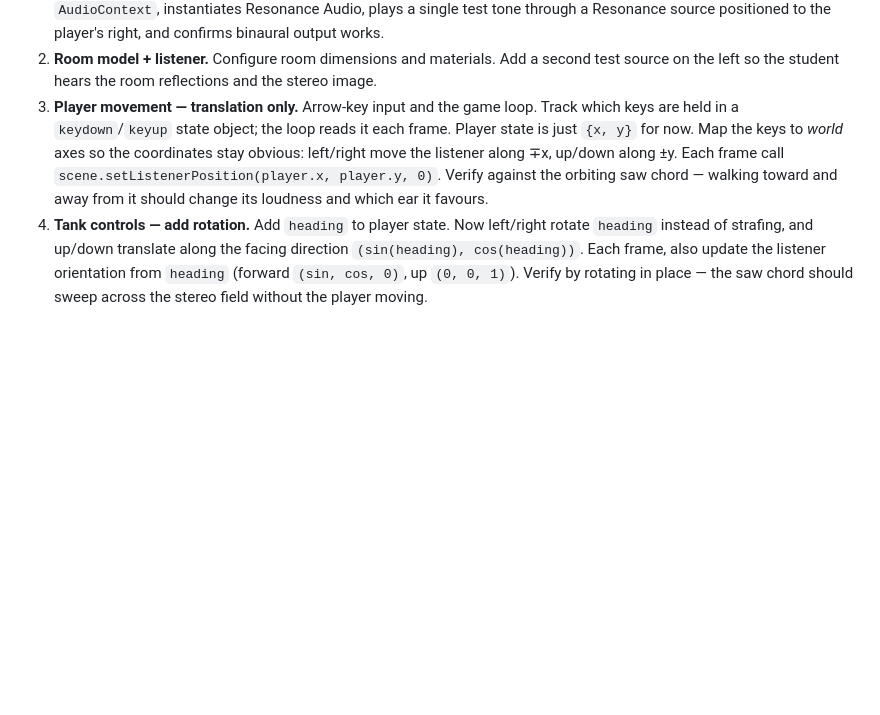
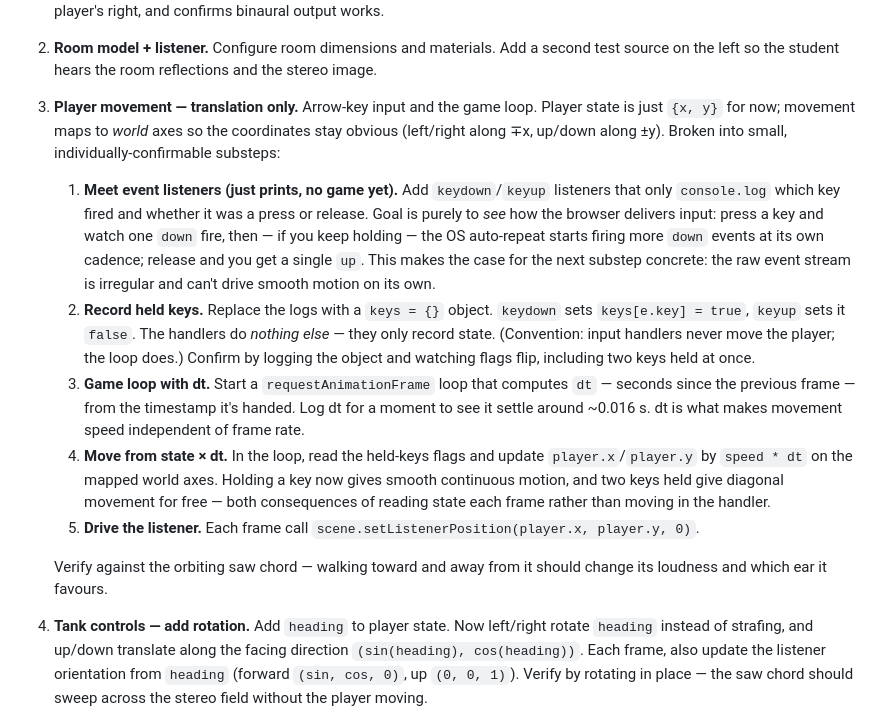
Before and after one commit to MarcTheSpark/SoundGame, a Markdown page: PLAN.md, the part around the change. Drawn GitHub-style; blank space fills up the shorter version.

Commit message:
updated plan

```diff
--- a/PLAN.md
+++ b/PLAN.md
@@ -88,13 +88,41 @@ can confirm before moving on.
    Add a second test source on the left so the student hears the room
    reflections and the stereo image.
 3. **Player movement — translation only.** Arrow-key input and the
-   game loop. Track which keys are held in a `keydown`/`keyup` state
-   object; the loop reads it each frame. Player state is just
-   `{x, y}` for now. Map the keys to *world* axes so the coordinates
-   stay obvious: left/right move the listener along ∓x, up/down along
-   ±y. Each frame call `scene.setListenerPosition(player.x, player.y,
-   0)`. Verify against the orbiting saw chord — walking toward and
-   away from it should change its loudness and which ear it favours.
+   game loop. Player state is just `{x, y}` for now; movement maps to
+   *world* axes so the coordinates stay obvious (left/right along ∓x,
+   up/down along ±y). Broken into small, individually-confirmable
+   substeps:
+
+   1. **Meet event listeners (just prints, no game yet).** Add
+      `keydown`/`keyup` listeners that only `console.log` which key
+      fired and whether it was a press or release. Goal is purely to
+      *see* how the browser delivers input: press a key and watch one
+      `down` fire, then — if you keep holding — the OS auto-repeat
+      starts firing more `down` events at its own cadence; release and
+      you get a single `up`. This makes the case for the next substep
+      concrete: the raw event stream is irregular and can't drive
+      smooth motion on its own.
+   2. **Record held keys.** Replace the logs with a `keys = {}` object.
+      `keydown` sets `keys[e.key] = true`, `keyup` sets it `false`. The
+      handlers do *nothing else* — they only record state. (Convention:
+      input handlers never move the player; the loop does.) Confirm by
+      logging the object and watching flags flip, including two keys
+      held at once.
+   3. **Game loop with dt.** Start a `requestAnimationFrame` loop that
+      computes `dt` — seconds since the previous frame — from the
+      timestamp it's handed. Log dt for a moment to see it settle
+      around ~0.016 s. dt is what makes movement speed independent of
+      frame rate.
+   4. **Move from state × dt.** In the loop, read the held-keys flags
+      and update `player.x`/`player.y` by `speed * dt` on the mapped
+      world axes. Holding a key now gives smooth continuous motion, and
+      two keys held give diagonal movement for free — both consequences
+      of reading state each frame rather than moving in the handler.
+   5. **Drive the listener.** Each frame call
+      `scene.setListenerPosition(player.x, player.y, 0)`.
+
+   Verify against the orbiting saw chord — walking toward and away from
+   it should change its loudness and which ear it favours.
 4. **Tank controls — add rotation.** Add `heading` to player state.
    Now left/right rotate `heading` instead of strafing, and up/down
    translate along the facing direction `(sin(heading), cos(heading))`.
```
